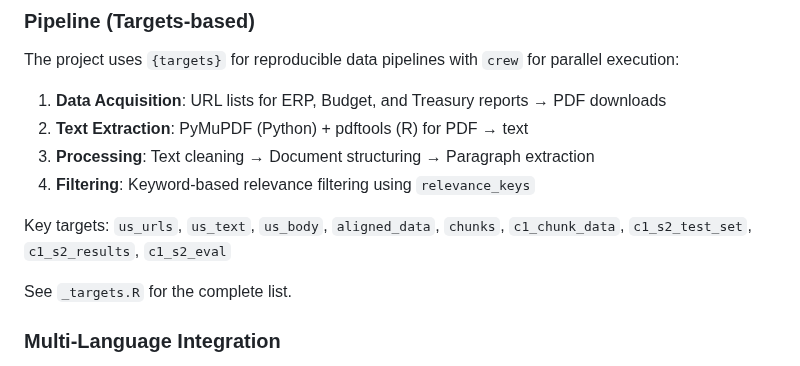
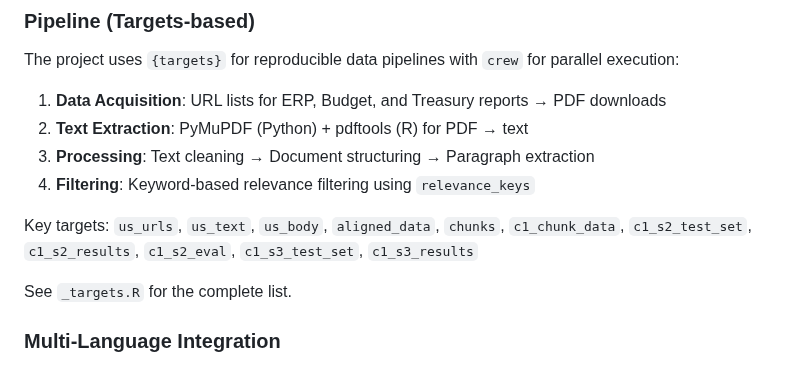
Before and after one commit to estebandegetau/Fiscal-shocks, a Markdown page: CLAUDE.md, the part around the change. Rendered like a GitHub page.

```diff
--- a/CLAUDE.md
+++ b/CLAUDE.md
@@ -135,7 +135,7 @@ The project uses `{targets}` for reproducible data pipelines with `crew` for par
 3. **Processing**: Text cleaning → Document structuring → Paragraph extraction
 4. **Filtering**: Keyword-based relevance filtering using `relevance_keys`
 
-Key targets: `us_urls`, `us_text`, `us_body`, `aligned_data`, `chunks`, `c1_chunk_data`, `c1_s2_test_set`, `c1_s2_results`, `c1_s2_eval`
+Key targets: `us_urls`, `us_text`, `us_body`, `aligned_data`, `chunks`, `c1_chunk_data`, `c1_s2_test_set`, `c1_s2_results`, `c1_s2_eval`, `c1_s3_test_set`, `c1_s3_results`
 
 See `_targets.R` for the complete list.
 
```
Also changed, not shown: docs/phase_0/CLAUDE.md (+2 -1 lines).
